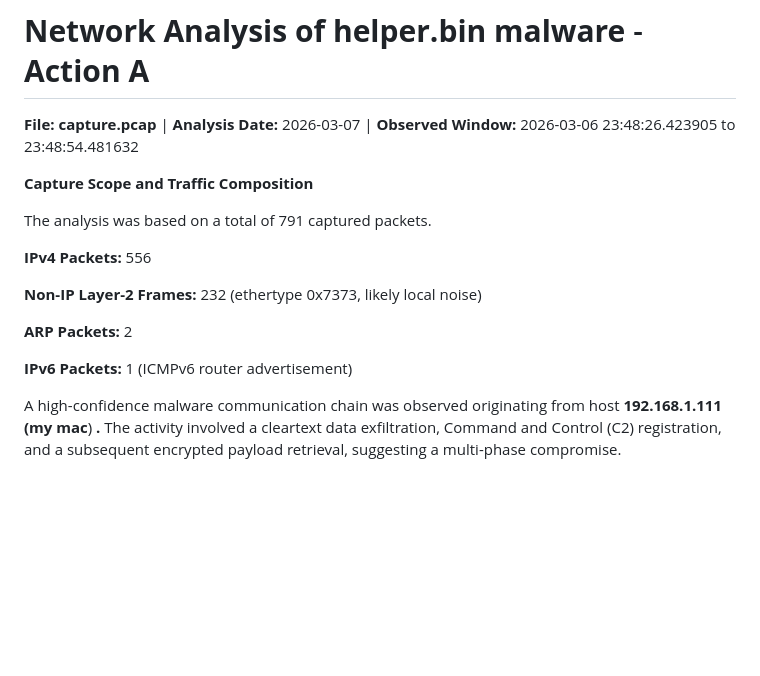
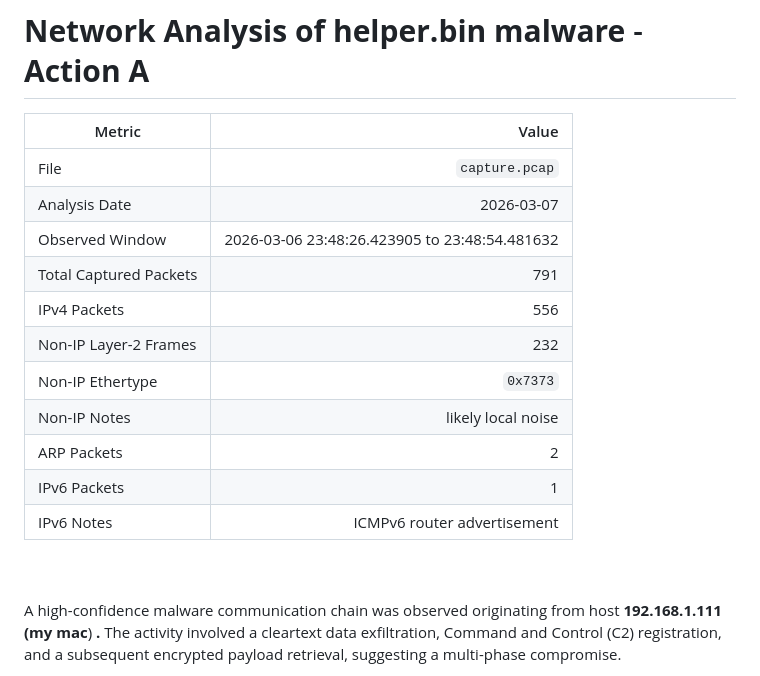
Before and after one commit to userHonest/docs, a Markdown page: malware/helper-infostealer.md, the part around one of its changes. GitHub-like rendering; blank space fills up the shorter version.

```diff
--- a/malware/helper-infostealer.md
+++ b/malware/helper-infostealer.md
@@ -116,19 +116,22 @@ The initial step involved executing the helper.bin file while simultaneously mon
 
 # **Network Analysis of helper.bin malware** \- **Action A**
 
-**File:** **capture.pcap** | **Analysis Date:** 2026-03-07 | **Observed Window:** 2026-03-06 23:48:26.423905 to 23:48:54.481632
+| Metric                 |                                         Value |
+| ---------------------- | --------------------------------------------: |
+| File                   |                                `capture.pcap` |
+| Analysis Date          |                                    2026-03-07 |
+| Observed Window        | 2026-03-06 23:48:26.423905 to 23:48:54.481632 |
+| Total Captured Packets |                                           791 |
+| IPv4 Packets           |                                           556 |
+| Non-IP Layer-2 Frames  |                                           232 |
+| Non-IP Ethertype       |                                      `0x7373` |
+| Non-IP Notes           |                            likely local noise |
+| ARP Packets            |                                             2 |
+| IPv6 Packets           |                                             1 |
+| IPv6 Notes             |                   ICMPv6 router advertisement |
 
-**Capture Scope and Traffic Composition**
-
-The analysis was based on a total of 791 captured packets.
-
-**IPv4 Packets:** 556
-
-**Non-IP Layer-2 Frames:** 232 (ethertype 0x7373, likely local noise)
-
-**ARP Packets:** 2
-
-**IPv6 Packets:** 1 (ICMPv6 router advertisement)
+<br>
+<br>
 
 A high-confidence malware communication chain was observed originating from host **192.168.1.111 (my mac**) **.** The activity involved a cleartext data exfiltration, Command and Control (C2) registration, and a subsequent encrypted payload retrieval, suggesting a multi-phase compromise.
 
```
Also changed, not shown: other parts of malware/helper-infostealer.md (+4 -1 lines).
